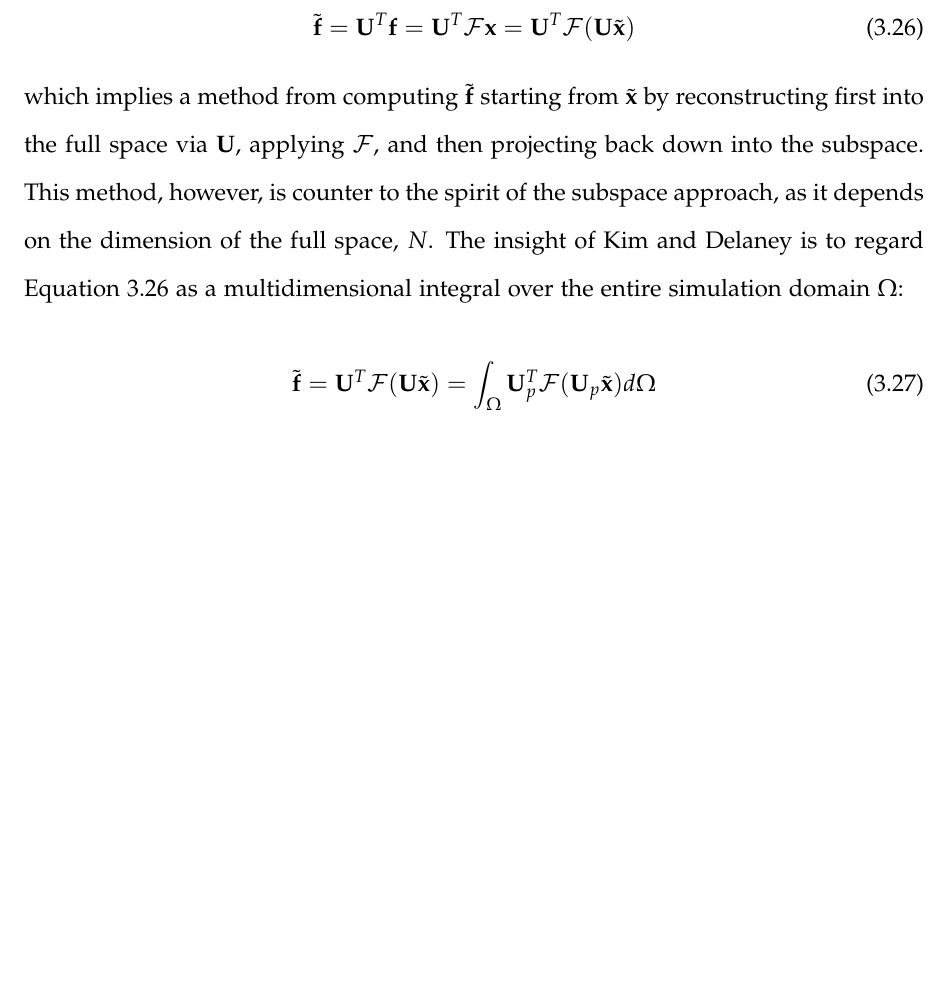
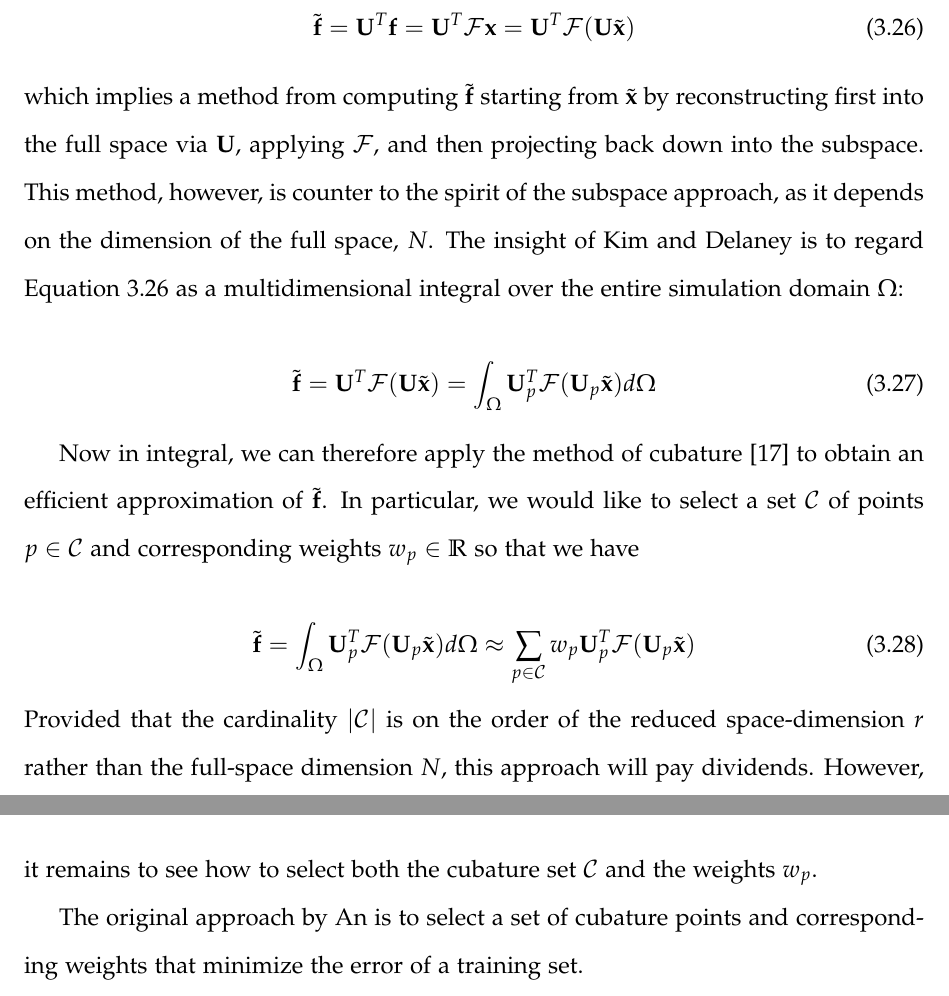
Before and after one commit to aadjones/thesis, a LaTeX thesis (main.tex, which reads chap3/chap3.tex): part of page 46 of 100 before the commit and two parts of pages 46 and 47 of 101 after it, the two joined at a grey line, cut so that both start at the same text, the shorter picture padded with empty space. Compiled offline with pdfLaTeX.

Commit message:
Add to Chapter 3

```diff
--- a/chap3/chap3.tex
+++ b/chap3/chap3.tex
@@ -258,3 +258,15 @@ Equation \ref{eq:fulladvect} as a multidimensional integral over the entire simu
 \label{eq:integral}
 \tilde{\mathbf{f}} = \UU^T \fancyF(\UU\tilde{\xx}) = \int_{\Omega} \UU_p^T \fancyF(\UU_p \tilde{\xx})d\Omega
 \end{equation}
+
+Now in integral, we can therefore apply the method of cubature \cite{Press:1992:NumRecipes} to obtain an efficient approximation of $\tilde{\mathbf{f}}$. In particular, we would like to select a set
+$\mathcal{C}$ of points $p \in \mathcal{C}$ and corresponding weights $w_p \in \R$ so that we have
+
+\begin{equation}
+\label{eq:integral}
+\tilde{\mathbf{f}} = \int_{\Omega} \UU_p^T \fancyF(\UU_p \tilde{\xx})d\Omega \approx \sum_{p \in \mathcal{C}} w_p \UU_p^T \fancyF(\UU_p \tilde{\xx})
+\end{equation}
+Provided that the cardinality $|\mathcal{C}|$ is on the order of the reduced space-dimension $r$ rather than the full-space dimension $N$, this approach will pay dividends. However, it remains to see
+how to select both the cubature set $\mathcal{C}$ and the weights $w_p$.
+
+The original approach by An is to select a set of cubature points and corresponding weights that minimize the error of a training set.
```
